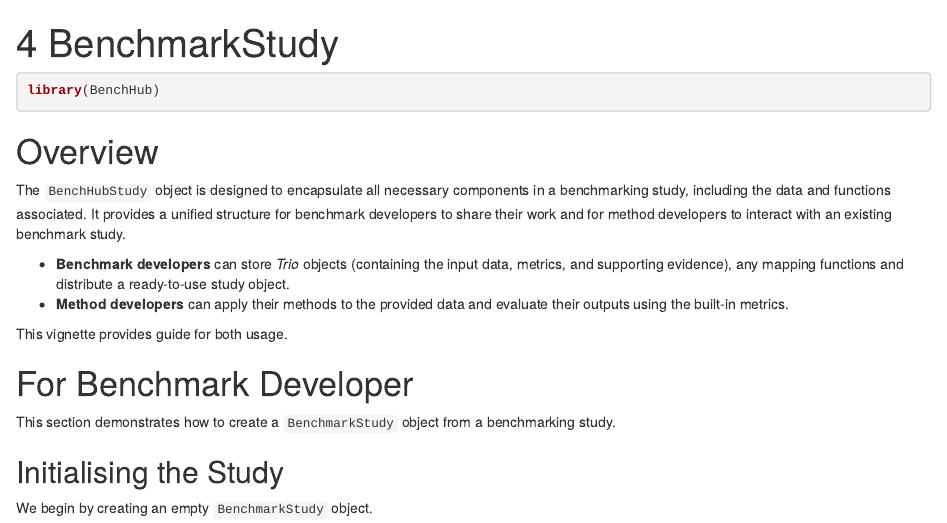
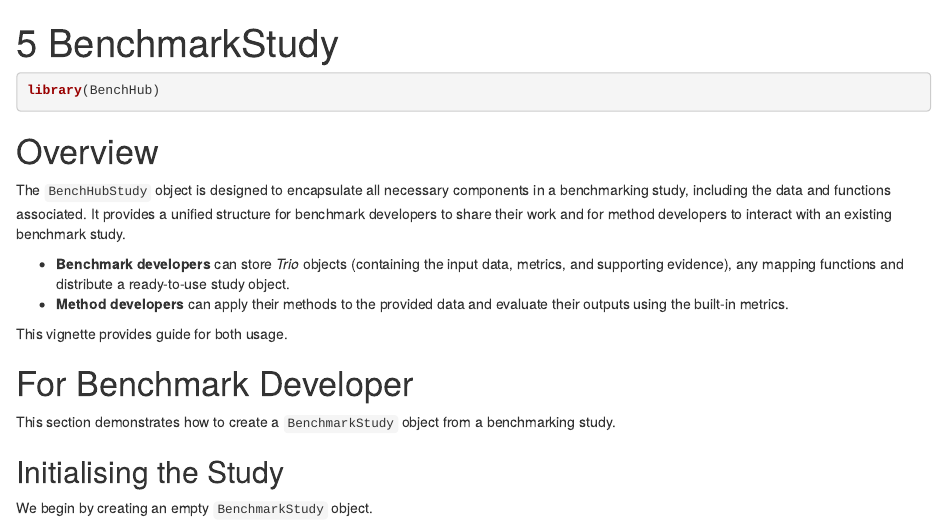
Before and after one commit to SydneyBioX/BenchHub, an R Markdown document (vignettes/v05_benchmarkstudy.Rmd): the page in a window 1100 px wide, from its top. Rendered offline with R 4.5, knitr and Pandoc, with nearby package versions; drawn as R Markdown's standard HTML page in place of the format the file asks for; some code elsewhere in the file could not run offline.

Commit message:
rename vignette

```diff
--- a/vignettes/v06_benchmarkstudy.Rmd
+++ b/vignettes/v05_benchmarkstudy.Rmd
@@ -1,5 +1,5 @@
 ---
-title: "4 BenchmarkStudy"
+title: "5 BenchmarkStudy"
 output: BiocStyle::html_document
 vignette: >
   %\VignetteIndexEntry{4 BenchmarkStudy}
```
